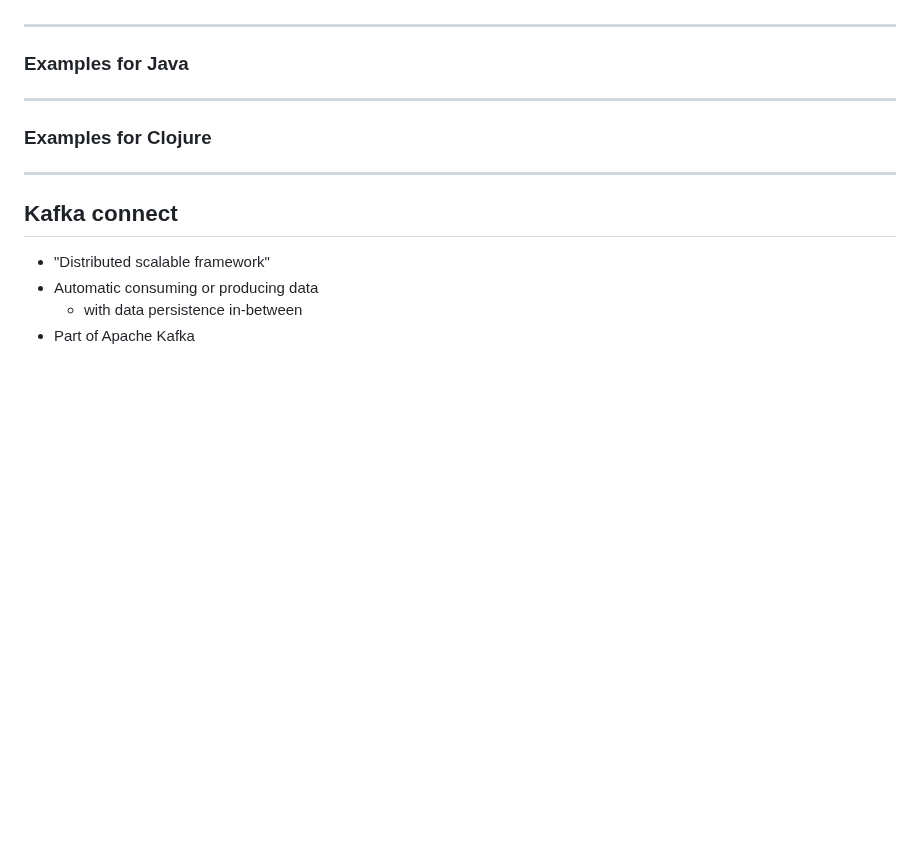
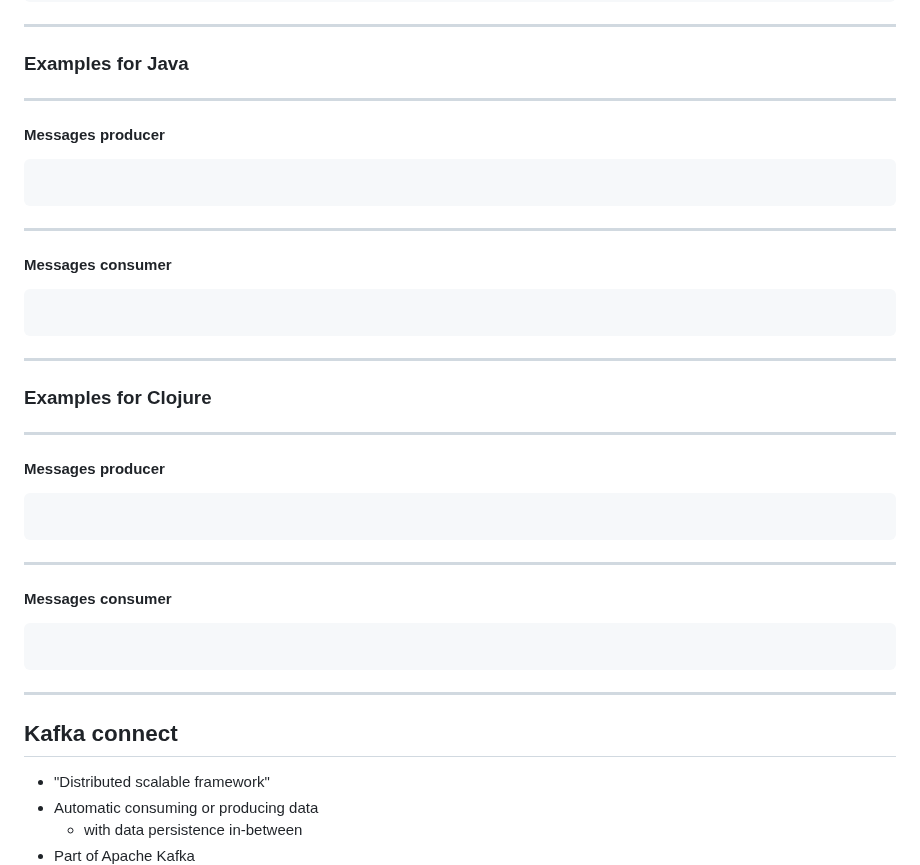
Before and after one commit to tisnik/slides, a Markdown page: docs/kafka.md, the part around one of its changes. Drawn GitHub-style; blank space fills up the shorter version.

````diff
--- a/docs/kafka.md
+++ b/docs/kafka.md
@@ -308,8 +383,34 @@ kafkacat -L -b localhost:9092
 
 ---
 
+#### Messages producer
+
+```
+```
+
+---
+
+#### Messages consumer
+
+```
+```
+---
+
 ### Examples for Clojure
 
+---
+
+#### Messages producer
+
+```
+```
+
+---
+
+#### Messages consumer
+
+```
+```
 ---
 
 ## Kafka connect
````
Also changed, not shown: other parts of docs/kafka.md (+75 -0 lines).
